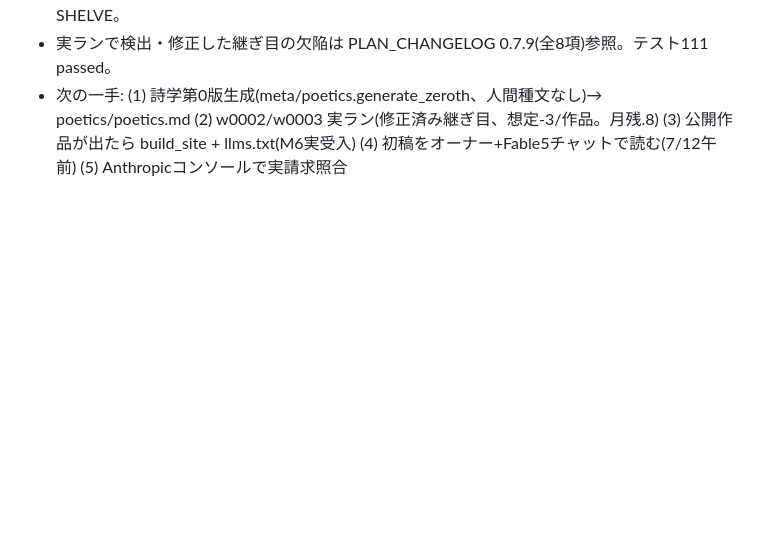
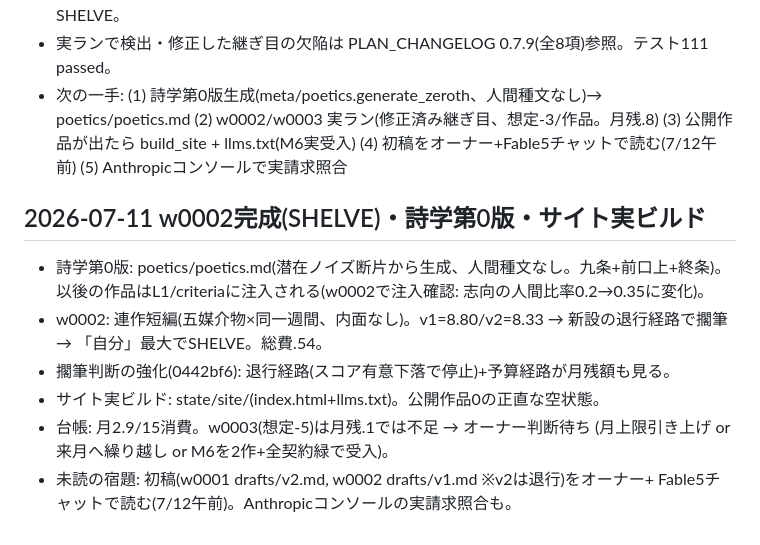
Before and after one commit to Ryota2865/aleph.github.io, a Markdown page: PROGRESS.md, the part around the change. Drawn GitHub-style; blank space fills up the shorter version.

Commit message:
Record w0002 completion, poetics zeroth, site build in PROGRESS
Co-Authored-By: Claude Fable 5 <noreply@anthropic.com>

```diff
--- a/PROGRESS.md
+++ b/PROGRESS.md
@@ -514,3 +514,15 @@ config/llama-swap.yaml・scripts/start_local_stack.sh まで施工したとこ
   (2) w0002/w0003 実ラン(修正済み継ぎ目、想定-3/作品。月残.8)
   (3) 公開作品が出たら build_site + llms.txt(M6実受入)
   (4) 初稿をオーナー+Fable5チャットで読む(7/12午前) (5) Anthropicコンソールで実請求照合
+
+## 2026-07-11 w0002完成(SHELVE)・詩学第0版・サイト実ビルド
+- 詩学第0版: poetics/poetics.md(潜在ノイズ断片から生成、人間種文なし。九条+前口上+終条)。
+  以後の作品はL1/criteriaに注入される(w0002で注入確認: 志向の人間比率0.2→0.35に変化)。
+- w0002: 連作短編(五媒介物×同一週間、内面なし)。v1=8.80/v2=8.33 → 新設の退行経路で擱筆
+  → 「自分」最大でSHELVE。総費.54。
+- 擱筆判断の強化(0442bf6): 退行経路(スコア有意下落で停止)+予算経路が月残額も見る。
+- サイト実ビルド: state/site/(index.html+llms.txt)。公開作品0の正直な空状態。
+- 台帳: 月2.9/15消費。w0003(想定-5)は月残.1では不足 → オーナー判断待ち
+  (月上限引き上げ or 来月へ繰り越し or M6を2作+全契約緑で受入)。
+- 未読の宿題: 初稿(w0001 drafts/v2.md, w0002 drafts/v1.md ※v2は退行)をオーナー+
+  Fable5チャットで読む(7/12午前)。Anthropicコンソールの実請求照合も。
```
